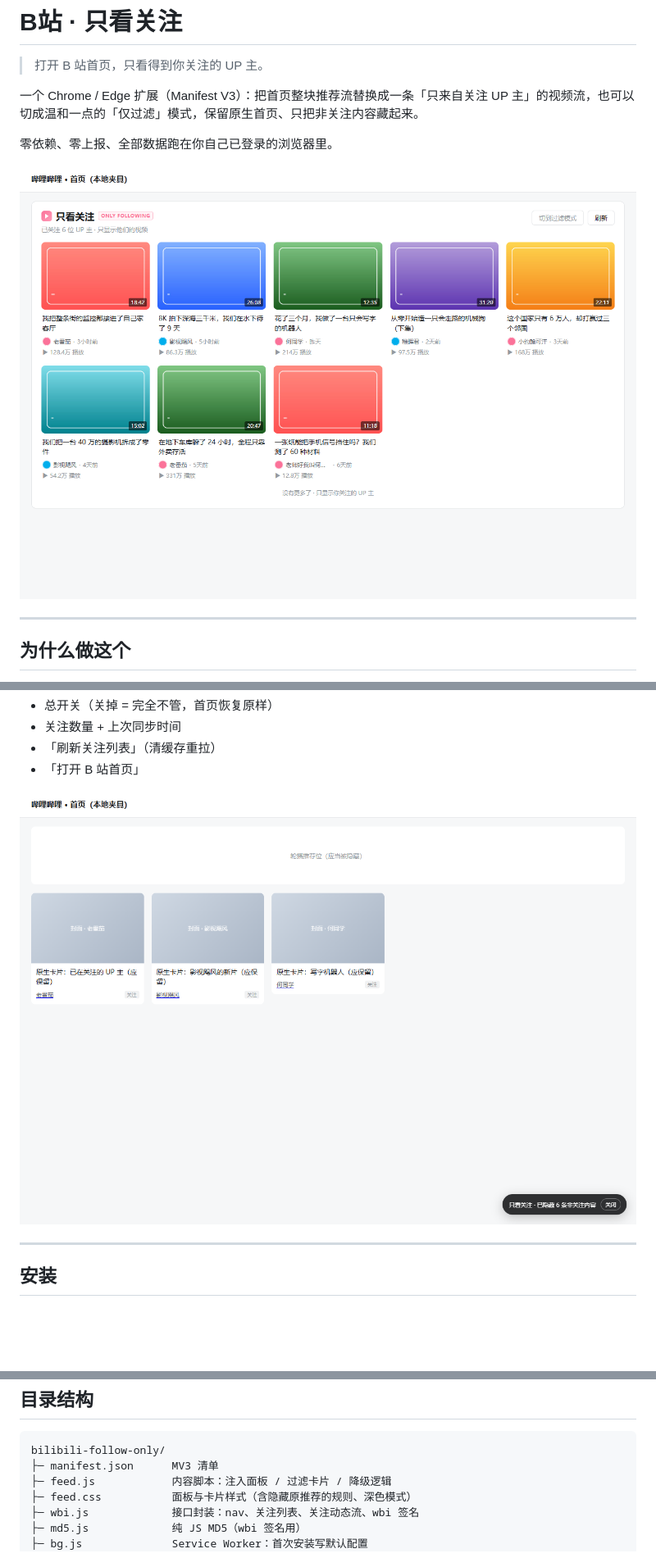
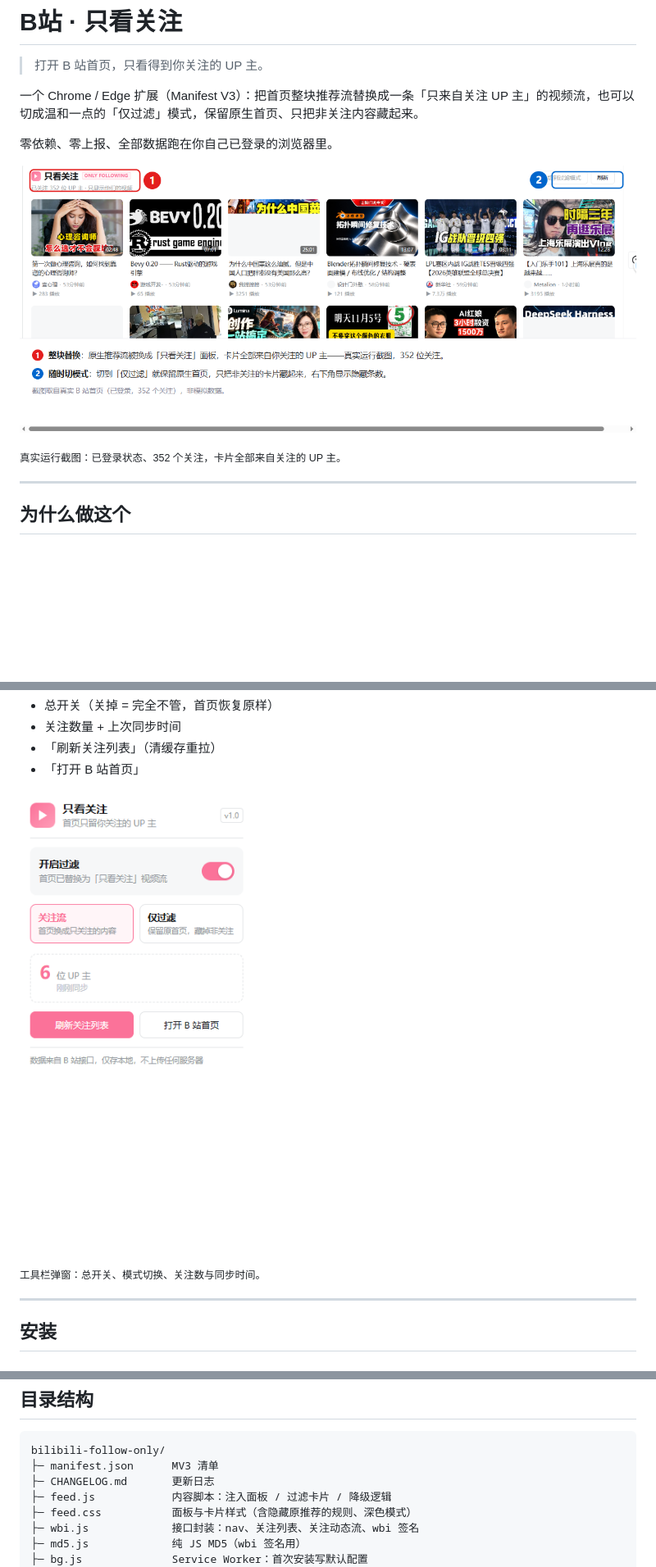
Before and after one commit to jokerlee0524-cloud/bilibili-follow-only, a Markdown page: README.md, 3 parts joined by grey strips. Shown at 82% size. Rendered like a GitHub page; pictures changed too: docs/preview-filter.png (deleted), docs/screenshot-real.png (added); blank space fills up the shorter version.

Commit message:
docs: 换成真实运行截图并加标注，补充 CHANGELOG
- 主图改为真实 B 站首页截图（已登录，352 个关注），标注「整块替换」与「随时切模式」
- 弹窗换成工具栏实拍图，移除两张夹具占位图
- 新增 CHANGELOG.md，记录 1.0.0 首个公开版本

````diff
--- a/README.md
+++ b/README.md
@@ -6,7 +6,9 @@
 
 零依赖、零上报、全部数据跑在你自己已登录的浏览器里。
 
-![关注流模式](docs/preview-feed.png)
+![只看关注](docs/screenshot-real.png)
+
+<sub>真实运行截图：已登录状态、352 个关注，卡片全部来自关注的 UP 主。</sub>
 
 ---
 
@@ -32,7 +34,9 @@ B 站首页的推荐流是会"驯化"人的：你多看两眼的东西，第二
 - 「刷新关注列表」（清缓存重拉）
 - 「打开 B 站首页」
 
-![过滤模式](docs/preview-filter.png)
+![工具栏弹窗](docs/preview-popup.png)
+
+<sub>工具栏弹窗：总开关、模式切换、关注数与同步时间。</sub>
 
 ---
 
@@ -103,6 +107,7 @@ B 站首页的推荐流是会"驯化"人的：你多看两眼的东西，第二
 ```
 bilibili-follow-only/
 ├─ manifest.json      MV3 清单
+├─ CHANGELOG.md       更新日志
 ├─ feed.js            内容脚本：注入面板 / 过滤卡片 / 降级逻辑
 ├─ feed.css           面板与卡片样式（含隐藏原推荐的规则、深色模式）
 ├─ wbi.js             接口封装：nav、关注列表、关注动态流、wbi 签名
````
Also changed, not shown: other parts of README.md (+4 -0 lines), CHANGELOG.md (added, +34 -0 lines), docs/preview-real.png (deleted).
